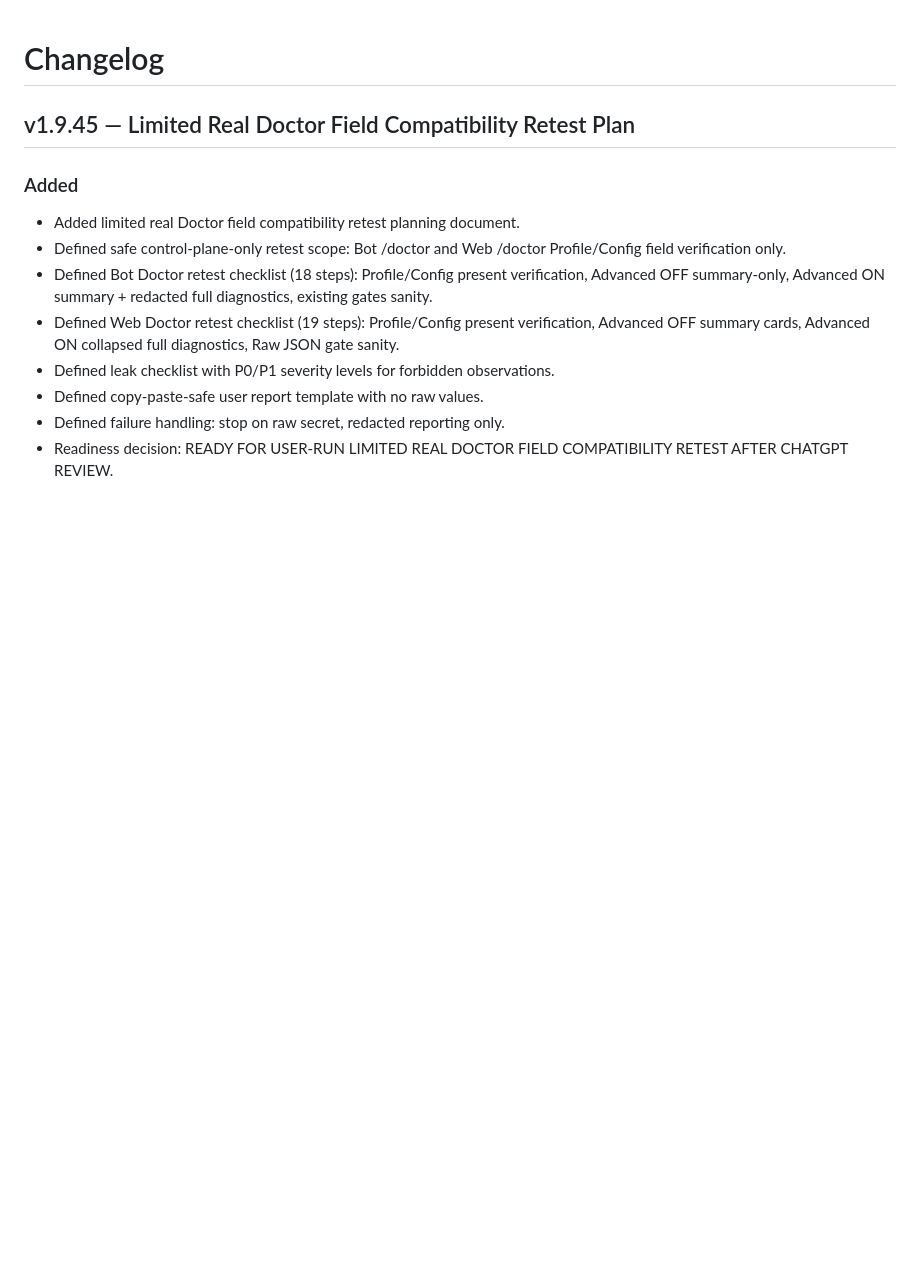
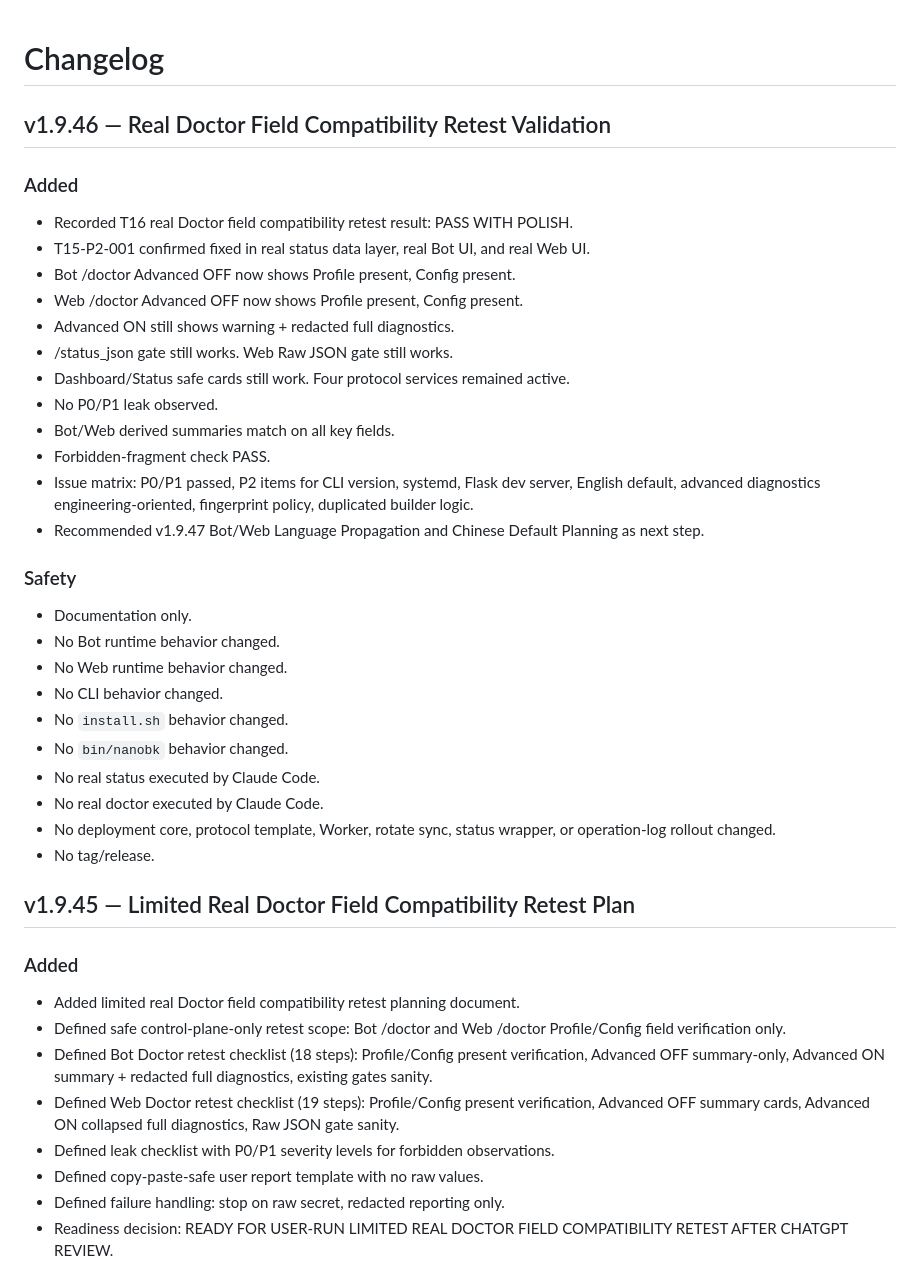
Before and after one commit to kairkiss/NanoBK-Proxy-Suite, a Markdown page: CHANGELOG.md, the part around the change. Rendered like a GitHub page; blank space fills up the shorter version.

Commit message:
docs: add v1.9.46 real doctor field validation

```diff
--- a/CHANGELOG.md
+++ b/CHANGELOG.md
@@ -1,4 +1,34 @@
 # Changelog
+
+## v1.9.46 — Real Doctor Field Compatibility Retest Validation
+
+### Added
+
+- Recorded T16 real Doctor field compatibility retest result: PASS WITH POLISH.
+- T15-P2-001 confirmed fixed in real status data layer, real Bot UI, and real Web UI.
+- Bot /doctor Advanced OFF now shows Profile present, Config present.
+- Web /doctor Advanced OFF now shows Profile present, Config present.
+- Advanced ON still shows warning + redacted full diagnostics.
+- /status_json gate still works. Web Raw JSON gate still works.
+- Dashboard/Status safe cards still work. Four protocol services remained active.
+- No P0/P1 leak observed.
+- Bot/Web derived summaries match on all key fields.
+- Forbidden-fragment check PASS.
+- Issue matrix: P0/P1 passed, P2 items for CLI version, systemd, Flask dev server, English default, advanced diagnostics engineering-oriented, fingerprint policy, duplicated builder logic.
+- Recommended v1.9.47 Bot/Web Language Propagation and Chinese Default Planning as next step.
+
+### Safety
+
+- Documentation only.
+- No Bot runtime behavior changed.
+- No Web runtime behavior changed.
+- No CLI behavior changed.
+- No `install.sh` behavior changed.
+- No `bin/nanobk` behavior changed.
+- No real status executed by Claude Code.
+- No real doctor executed by Claude Code.
+- No deployment core, protocol template, Worker, rotate sync, status wrapper, or operation-log rollout changed.
+- No tag/release.
 
 ## v1.9.45 — Limited Real Doctor Field Compatibility Retest Plan
 
```
Also changed, not shown: docs/roadmap.md (+1 -0 lines), docs/validation-v1.9.46-real-doctor-field-compatibility-retest.md (added, +382 -0 lines).
